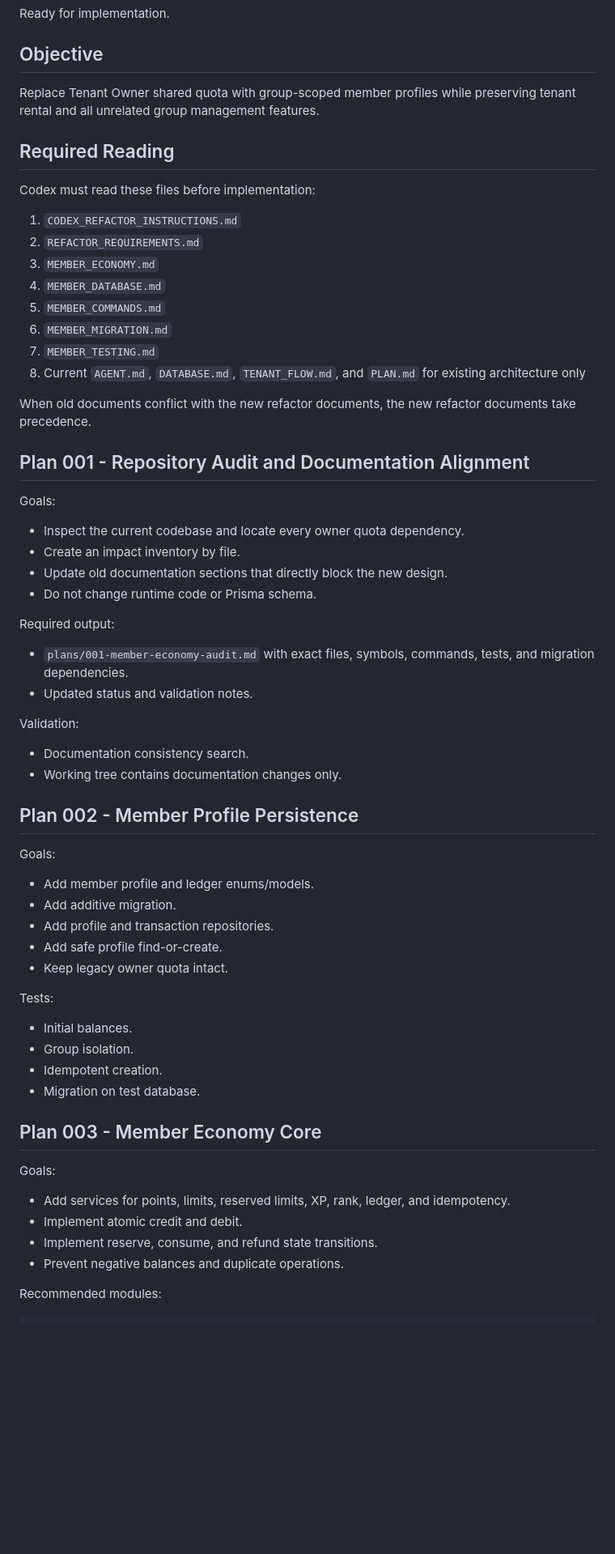
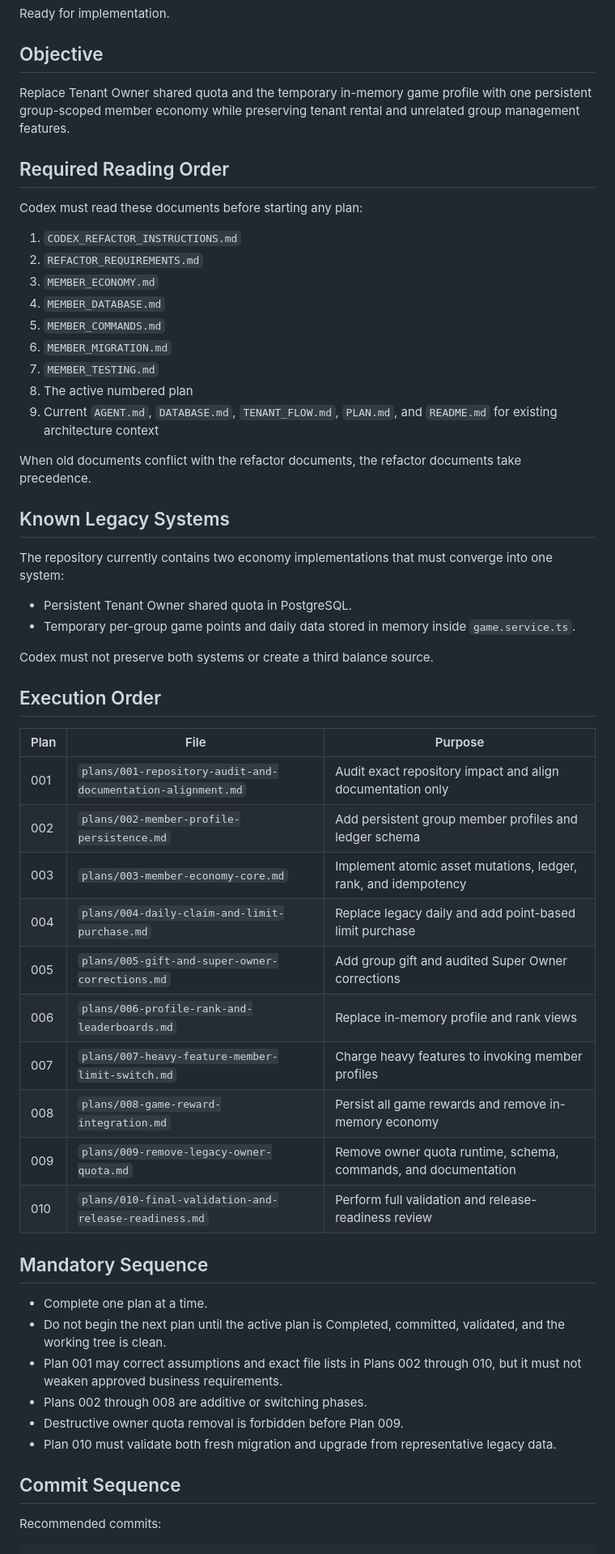
Before and after one commit to AnthonyWisnu/MinjiBot, a Markdown page: plans/MEMBER_ECONOMY_REFACTOR_PLAN.md, the part around one of its changes. Shown at 81% size. Drawn GitHub-style; blank space fills up the shorter version.

Commit message:
docs: link detailed member economy plans

````diff
--- a/plans/MEMBER_ECONOMY_REFACTOR_PLAN.md
+++ b/plans/MEMBER_ECONOMY_REFACTOR_PLAN.md
@@ -6,11 +6,11 @@ Ready for implementation.
 
 ## Objective
 
-Replace Tenant Owner shared quota with group-scoped member profiles while preserving tenant rental and all unrelated group management features.
+Replace Tenant Owner shared quota and the temporary in-memory game profile with one persistent group-scoped member economy while preserving tenant rental and unrelated group management features.
 
-## Required Reading
+## Required Reading Order
 
-Codex must read these files before implementation:
+Codex must read these documents before starting any plan:
 
 1. `CODEX_REFACTOR_INSTRUCTIONS.md`
 2. `REFACTOR_REQUIREMENTS.md`
@@ -19,55 +19,46 @@ Codex must read these files before implementation:
 5. `MEMBER_COMMANDS.md`
 6. `MEMBER_MIGRATION.md`
 7. `MEMBER_TESTING.md`
-8. Current `AGENT.md`, `DATABASE.md`, `TENANT_FLOW.md`, and `PLAN.md` for existing architecture only
+8. The active numbered plan
+9. Current `AGENT.md`, `DATABASE.md`, `TENANT_FLOW.md`, `PLAN.md`, and `README.md` for existing architecture context
 
-When old documents conflict with the new refactor documents, the new refactor documents take precedence.
+When old documents conflict with the refactor documents, the refactor documents take precedence.
 
-## Plan 001 - Repository Audit and Documentation Alignment
+## Known Legacy Systems
 
-Goals:
+The repository currently contains two economy implementations that must converge into one system:
 
-- Inspect the current codebase and locate every owner quota dependency.
-- Create an impact inventory by file.
-- Update old documentation sections that directly block the new design.
-- Do not change runtime code or Prisma schema.
+- Persistent Tenant Owner shared quota in PostgreSQL.
+- Temporary per-group game points and daily data stored in memory inside `game.service.ts`.
 
-Required output:
+Codex must not preserve both systems or create a third balance source.
 
-- `plans/001-member-economy-audit.md` with exact files, symbols, commands, tests, and migration dependencies.
-- Updated status and validation notes.
+## Execution Order
 
-Validation:
+| Plan | File | Purpose |
+|---|---|---|
+| 001 | `plans/001-repository-audit-and-documentation-alignment.md` | Audit exact repository impact and align documentation only |
+| 002 | `plans/002-member-profile-persistence.md` | Add persistent group member profiles and ledger schema |
+| 003 | `plans/003-member-economy-core.md` | Implement atomic asset mutations, ledger, rank, and idempotency |
+| 004 | `plans/004-daily-claim-and-limit-purchase.md` | Replace legacy daily and add point-based limit purchase |
+| 005 | `plans/005-gift-and-super-owner-corrections.md` | Add group gift and audited Super Owner corrections |
+| 006 | `plans/006-profile-rank-and-leaderboards.md` | Replace in-memory profile and rank views |
+| 007 | `plans/007-heavy-feature-member-limit-switch.md` | Charge heavy features to invoking member profiles |
+| 008 | `plans/008-game-reward-integration.md` | Persist all game rewards and remove in-memory economy |
+| 009 | `plans/009-remove-legacy-owner-quota.md` | Remove owner quota runtime, schema, commands, and documentation |
+| 010 | `plans/010-final-validation-and-release-readiness.md` | Perform full validation and release-readiness review |
 
-- Documentation consistency search.
-- Working tree contains documentation changes only.
+## Mandatory Sequence
 
-## Plan 002 - Member Profile Persistence
+- Complete one plan at a time.
+- Do not begin the next plan until the active plan is Completed, committed, validated, and the working tree is clean.
+- Plan 001 may correct assumptions and exact file lists in Plans 002 through 010, but it must not weaken approved business requirements.
+- Plans 002 through 008 are additive or switching phases.
+- Destructive owner quota removal is forbidden before Plan 009.
+- Plan 010 must validate both fresh migration and upgrade from representative legacy data.
 
-Goals:
+## Commit Sequence
 
-- Add member profile and ledger enums/models.
-- Add additive migration.
-- Add profile and transaction repositories.
-- Add safe profile find-or-create.
-- Keep legacy owner quota intact.
-
-Tests:
-
-- Initial balances.
-- Group isolation.
-- Idempotent creation.
-- Migration on test database.
-
-## Plan 003 - Member Economy Core
-
-Goals:
-
-- Add services for points, limits, reserved limits, XP, rank, ledger, and idempotency.
-- Implement atomic credit and debit.
-- Implement reserve, consume, and refund state transitions.
-- Prevent negative balances and duplicate operations.
-
-Recommended modules:
+Recommended commits:
 
 ```txt
````
Also changed, not shown: other parts of plans/MEMBER_ECONOMY_REFACTOR_PLAN.md (+24 -140 lines).
